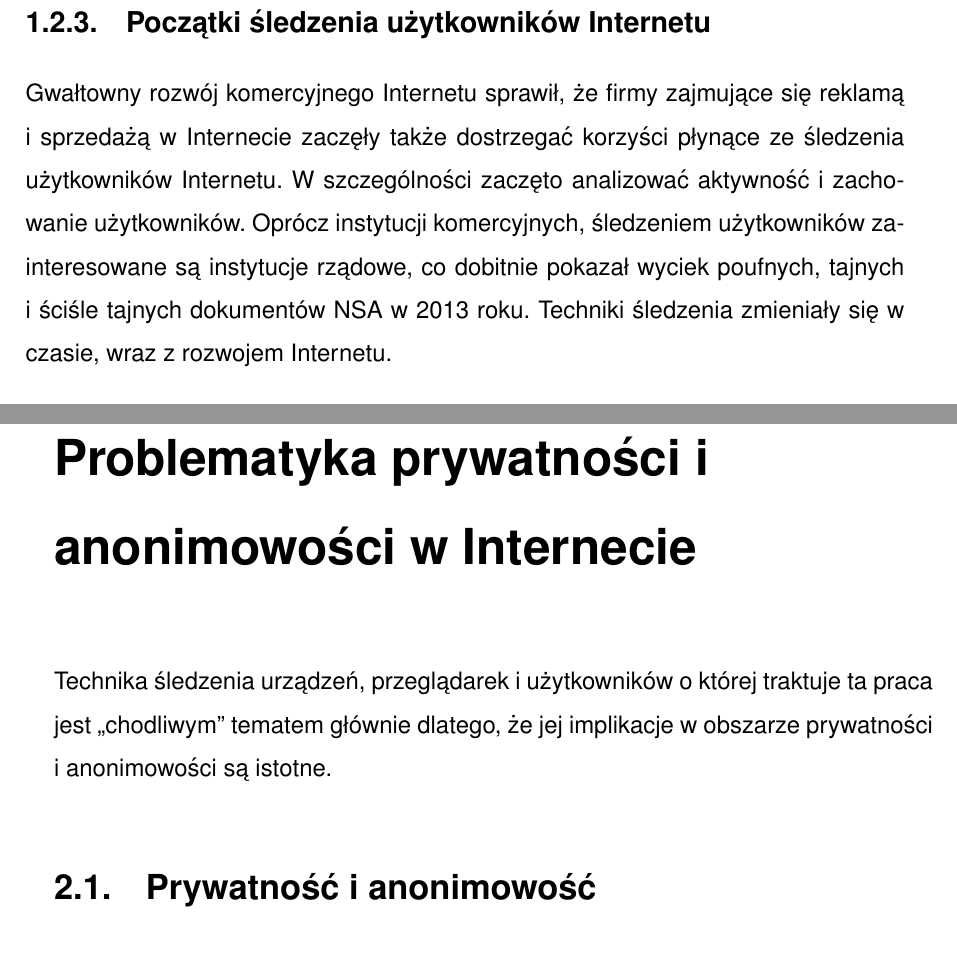
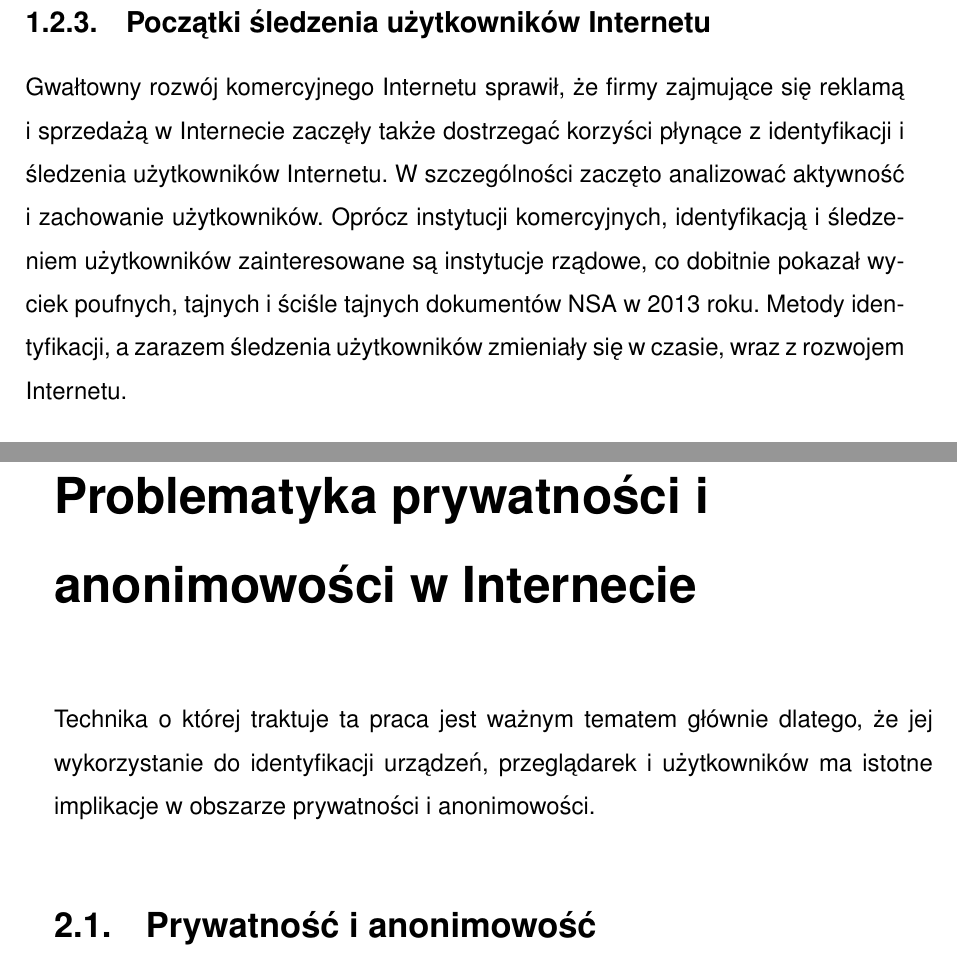
Before and after one commit to amwolff/be, a LaTeX thesis (thesis/document.tex, which reads thesis/tex/01.tex, thesis/tex/02.tex): two parts of pages 12 and 17 of 28, joined at a grey line, cut so that both start at the same text. Compiled offline with pdfLaTeX.

Commit message:
Fix imprecise wording (technique vs. method)

```diff
--- a/thesis/tex/01.tex
+++ b/thesis/tex/01.tex
@@ -148,12 +148,13 @@ może odbywać się także w niższych warstwach. % TODO Elaborate?
 
 \subsection{Początki śledzenia użytkowników Internetu}
 Gwałtowny rozwój komercyjnego Internetu sprawił, że firmy zajmujące się reklamą
-i sprzedażą w Internecie zaczęły także dostrzegać korzyści płynące ze śledzenia
-użytkowników Internetu. W szczególności zaczęto analizować aktywność i
-zachowanie użytkowników. Oprócz instytucji komercyjnych, śledzeniem użytkowników
-zainteresowane są instytucje rządowe, co dobitnie pokazał wyciek poufnych,
-tajnych i ściśle tajnych dokumentów NSA w 2013 roku. Techniki śledzenia
-zmieniały się w czasie, wraz z rozwojem Internetu.
+i sprzedażą w Internecie zaczęły także dostrzegać korzyści płynące z
+identyfikacji i śledzenia użytkowników Internetu. W szczególności zaczęto
+analizować aktywność i zachowanie użytkowników. Oprócz instytucji komercyjnych,
+identyfikacją i śledzeniem użytkowników zainteresowane są instytucje rządowe, co
+dobitnie pokazał wyciek poufnych, tajnych i ściśle tajnych dokumentów NSA w 2013
+roku. Metody identyfikacji, a zarazem śledzenia użytkowników zmieniały się w
+czasie, wraz z rozwojem Internetu.
 
 \subsubsection{Adres IPv4}
 Adres IPv4 na początku istnienia Internetu był swego rodzaju globalnym
--- a/thesis/tex/02.tex
+++ b/thesis/tex/02.tex
@@ -1,7 +1,7 @@
 \chapter{Problematyka prywatności i anonimowości w Internecie}
-Technika śledzenia urządzeń, przeglądarek i użytkowników o której traktuje ta
-praca jest ,,chodliwym'' tematem głównie dlatego, że jej implikacje w obszarze
-prywatności i anonimowości są istotne.
+Technika o której traktuje ta praca jest ważnym tematem głównie dlatego, że jej
+wykorzystanie do identyfikacji urządzeń, przeglądarek i użytkowników ma istotne
+implikacje w obszarze prywatności i anonimowości.
 
 \section{Prywatność i anonimowość}
 Prywatność internetowa to pewien podzbiór relacji pomiędzy gromadzeniem i
```
Also changed, not shown: thesis/document.pdf, thesis/tex/01.tex (16 more changed lines), thesis/tex/02.tex (5 more changed lines).
